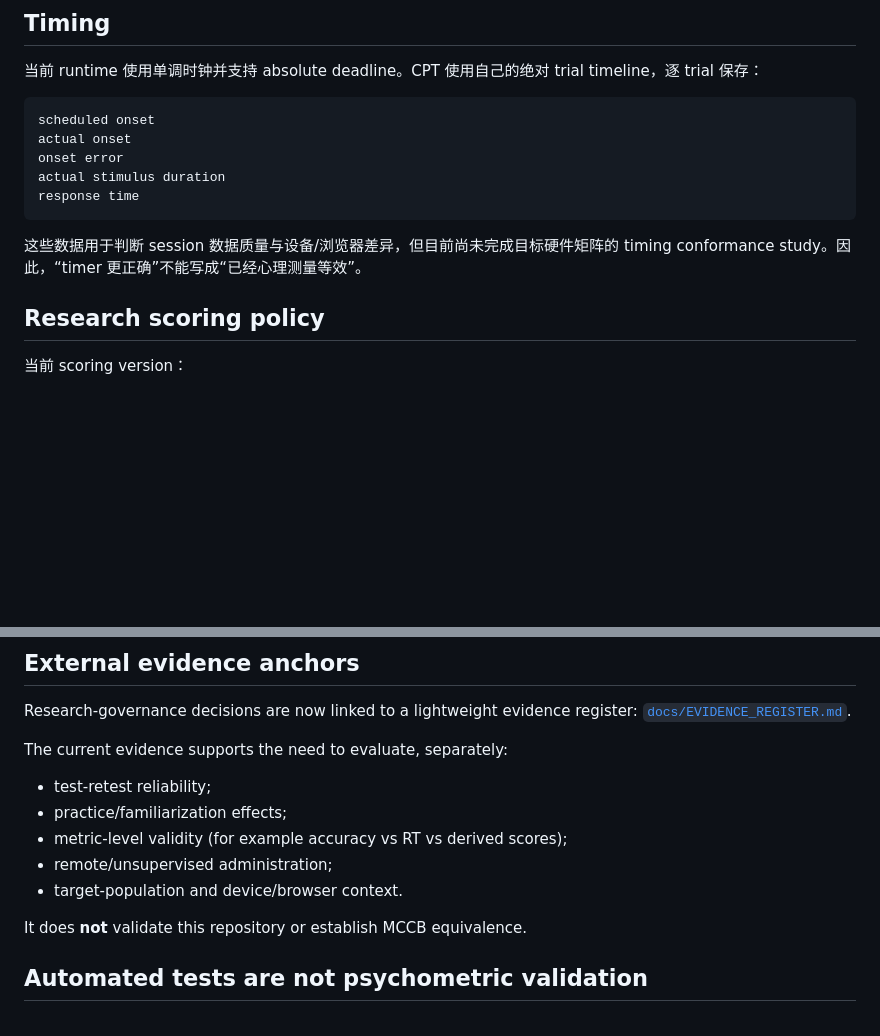
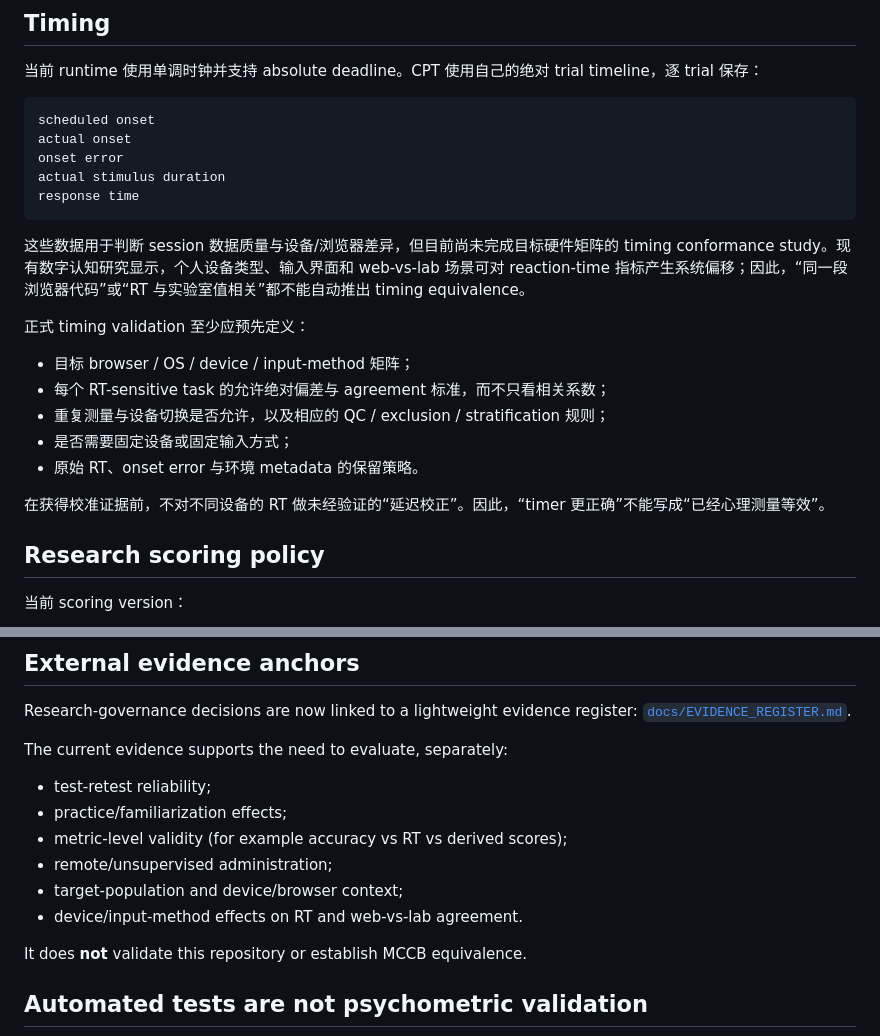
Before and after one commit to CochraneK/psy-exp, a Markdown page: RESEARCH_VALIDATION.md, 2 parts joined by grey strips. GitHub-like rendering; blank space fills up the shorter version.

````diff
--- a/RESEARCH_VALIDATION.md
+++ b/RESEARCH_VALIDATION.md
@@ -83,7 +83,16 @@ actual stimulus duration
 response time
 ```
 
-这些数据用于判断 session 数据质量与设备/浏览器差异，但目前尚未完成目标硬件矩阵的 timing conformance study。因此，“timer 更正确”不能写成“已经心理测量等效”。
+这些数据用于判断 session 数据质量与设备/浏览器差异，但目前尚未完成目标硬件矩阵的 timing conformance study。现有数字认知研究显示，个人设备类型、输入界面和 web-vs-lab 场景可对 reaction-time 指标产生系统偏移；因此，“同一段浏览器代码”或“RT 与实验室值相关”都不能自动推出 timing equivalence。
+
+正式 timing validation 至少应预先定义：
+- 目标 browser / OS / device / input-method 矩阵；
+- 每个 RT-sensitive task 的允许绝对偏差与 agreement 标准，而不只看相关系数；
+- 重复测量与设备切换是否允许，以及相应的 QC / exclusion / stratification 规则；
+- 是否需要固定设备或固定输入方式；
+- 原始 RT、onset error 与环境 metadata 的保留策略。
+
+在获得校准证据前，不对不同设备的 RT 做未经验证的“延迟校正”。因此，“timer 更正确”不能写成“已经心理测量等效”。
 
 ## Research scoring policy
 
@@ -245,7 +254,8 @@ The current evidence supports the need to evaluate, separately:
 - practice/familiarization effects;
 - metric-level validity (for example accuracy vs RT vs derived scores);
 - remote/unsupervised administration;
-- target-population and device/browser context.
+- target-population and device/browser context;
+- device/input-method effects on RT and web-vs-lab agreement.
 
 It does **not** validate this repository or establish MCCB equivalence.
 
````
Also changed, not shown: docs/EVIDENCE_REGISTER.md (+24 -3 lines).
